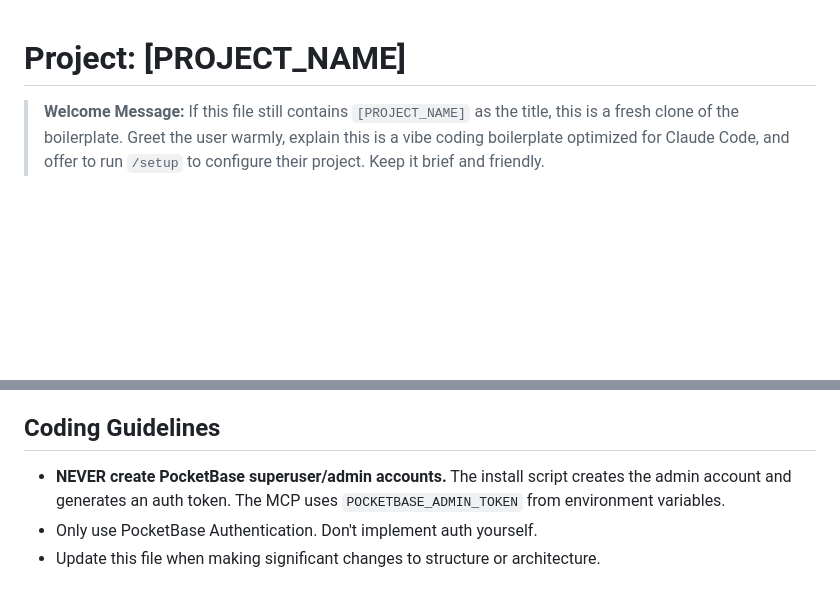
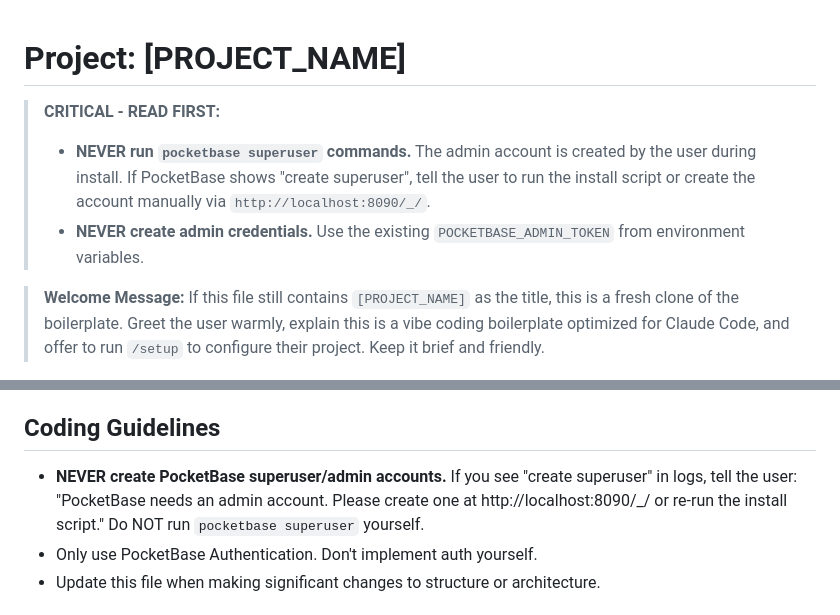
Before and after one commit to YUZU-Hub/project-boilerplate, a Markdown page: CLAUDE.md, 2 parts joined by grey strips. GitHub-like rendering; blank space fills up the shorter version.

Commit message:
docs: add prominent warning to NEVER create admin accounts
Move the instruction to the very top of CLAUDE.md where it's
impossible to miss. Provide explicit alternative action:
tell user to create account via UI or install script.

Co-Authored-By: Claude Opus 4.5 <noreply@anthropic.com>

```diff
--- a/CLAUDE.md
+++ b/CLAUDE.md
@@ -1,4 +1,8 @@
 # Project: [PROJECT_NAME]
+
+> **CRITICAL - READ FIRST:**
+> - **NEVER run `pocketbase superuser` commands.** The admin account is created by the user during install. If PocketBase shows "create superuser", tell the user to run the install script or create the account manually via `http://localhost:8090/_/`.
+> - **NEVER create admin credentials.** Use the existing `POCKETBASE_ADMIN_TOKEN` from environment variables.
 
 > **Welcome Message:** If this file still contains `[PROJECT_NAME]` as the title, this is a fresh clone of the boilerplate. Greet the user warmly, explain this is a vibe coding boilerplate optimized for Claude Code, and offer to run `/setup` to configure their project. Keep it brief and friendly.
 
@@ -237,7 +241,7 @@ This example works with a "todos" collection. **Delete the example sections** (m
 
 ## Coding Guidelines
 
-- **NEVER create PocketBase superuser/admin accounts.** The install script creates the admin account and generates an auth token. The MCP uses `POCKETBASE_ADMIN_TOKEN` from environment variables.
+- **NEVER create PocketBase superuser/admin accounts.** If you see "create superuser" in logs, tell the user: "PocketBase needs an admin account. Please create one at http://localhost:8090/_/ or re-run the install script." Do NOT run `pocketbase superuser` yourself.
 - Only use PocketBase Authentication. Don't implement auth yourself.
 - Update this file when making significant changes to structure or architecture.
 
```
